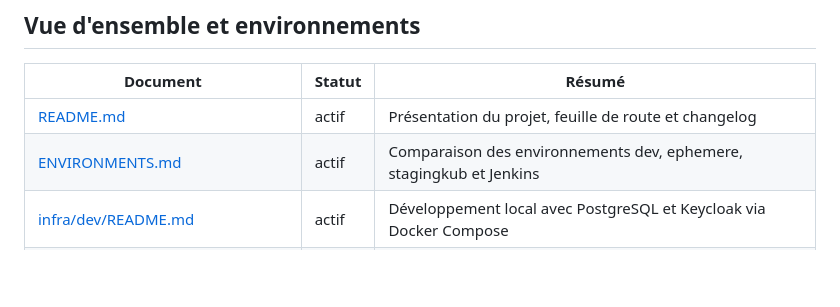
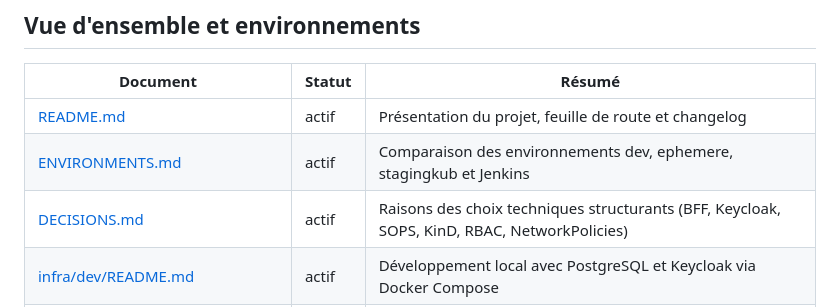
Before and after one commit to leuwen-lc/rhdemo, a Markdown page: rhDemo/docs/index.md, the part around one of its changes. Drawn GitHub-style; blank space fills up the shorter version.

```diff
--- a/rhDemo/docs/index.md
+++ b/rhDemo/docs/index.md
@@ -28,6 +28,7 @@ Les chemins du champ `sources` sont relatifs à la racine du dépôt. Un documen
 | --- | --- | --- |
 | [README.md](../../README.md) | actif | Présentation du projet, feuille de route et changelog |
 | [ENVIRONMENTS.md](../infra/ENVIRONMENTS.md) | actif | Comparaison des environnements dev, ephemere, stagingkub et Jenkins |
+| [DECISIONS.md](DECISIONS.md) | actif | Raisons des choix techniques structurants (BFF, Keycloak, SOPS, KinD, RBAC, NetworkPolicies) |
 | [infra/dev/README.md](../infra/dev/README.md) | actif | Développement local avec PostgreSQL et Keycloak via Docker Compose |
 | [infra/ephemere/README.md](../infra/ephemere/README.md) | actif | Environnement CI jetable en Docker Compose (Selenium, ZAP) |
 | [infra/stagingkub/README.md](../infra/stagingkub/README.md) | actif | Environnement Kubernetes KinD : installation, déploiement, dépannage |
```
Also changed, not shown: other parts of rhDemo/docs/index.md (+1 -1 lines), rhDemo/docs/DECISIONS.md (added, +92 -0 lines), rhDemo/docs/log.md (+4 -0 lines).
